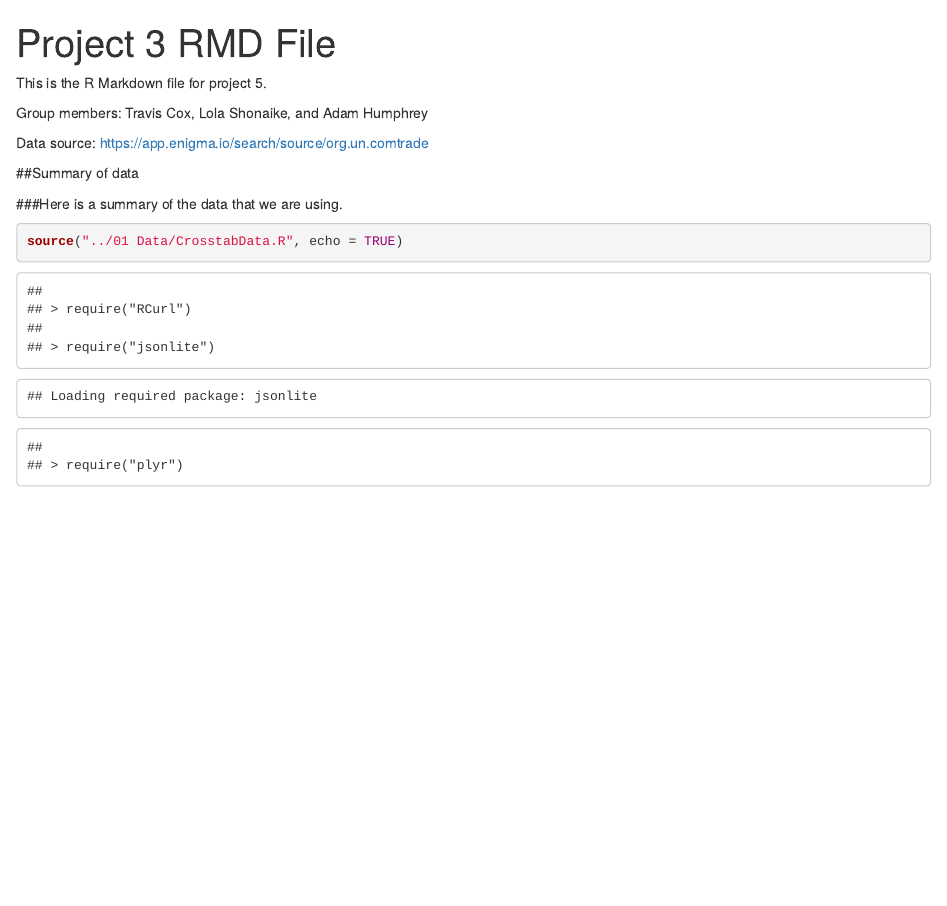
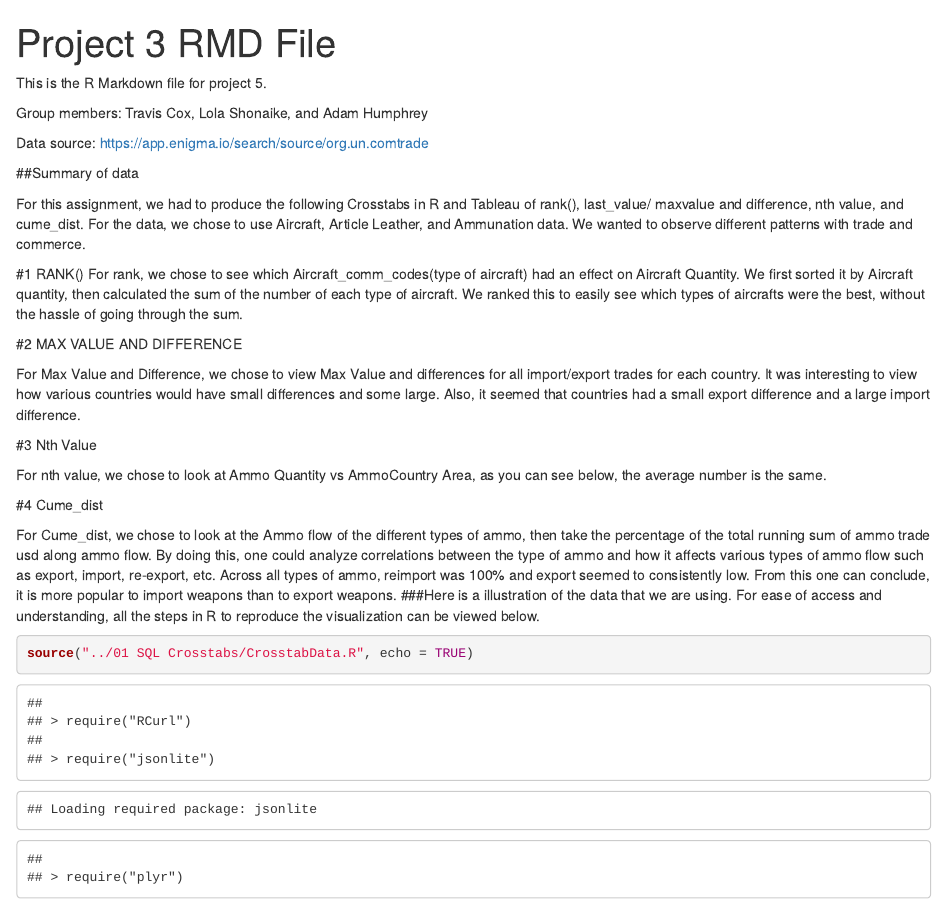
Before and after one commit to AdamHumphrey/DV_TableauProject2, an R Markdown document (00 Doc/Project5Rmd.Rmd): the page in a window 1100 px wide, from its top. Rendered offline with R 4.5, knitr and Pandoc, with nearby package versions; some code elsewhere in the file could not run offline.

Commit message:
no message

````diff
--- a/00 Doc/Project5Rmd.Rmd
+++ b/00 Doc/Project5Rmd.Rmd
@@ -11,8 +11,27 @@ Data source: https://app.enigma.io/search/source/org.un.comtrade
 
 ##Summary of data
 
+For this assignment, we had to produce the following Crosstabs in R and Tableau of rank(), last_value/ maxvalue and difference, nth value, and cume_dist.
+For the data, we chose to use Aircraft, Article Leather, and Ammunation data. We wanted to observe different patterns with trade and commerce.
 
-###Here is a summary of the data that we are using.
+#1 RANK()
+For rank, we chose to see which Aircraft_comm_codes(type of aircraft) had an effect on Aircraft Quantity. We first sorted it by Aircraft quantity, then calculated the sum of the number of each type of aircraft. We ranked this to easily see which types of aircrafts were the best, without the hassle of going through the sum.
+
+
+#2 MAX VALUE AND DIFFERENCE
+
+ For Max Value and Difference, we chose to view Max Value and differences for all import/export trades for each country. It was interesting to view how various countries would have small differences and some large. Also, it seemed that countries had a small export difference and a large import difference.
+
+#3 Nth Value
+
+For nth value, we chose to look at Ammo Quantity vs AmmoCountry Area, as you can see below, the average number is the same.
+
+ #4 Cume_dist
+
+ For Cume_dist, we chose to look at the Ammo flow of the different types of ammo, then take the percentage of the total running sum of ammo trade usd along ammo flow. By doing this, one could analyze correlations between the type of ammo and how it affects various types of ammo flow such as export, import, re-export, etc.  Across all types of ammo, reimport was 100% and export seemed to consistently low. From this one can conclude, it is more popular to import weapons than to export weapons.
+###Here is a illustration of the data that we are using.
+   For ease of access and understanding, all the steps in R to reproduce the visualization can be viewed below.
+
 ```{r}
-source("../01 Data/CrosstabData.R", echo = TRUE)
+source("../01 SQL Crosstabs/CrosstabData.R", echo = TRUE)
 ```
````
Also changed, not shown: .RData, 00 Doc/Project5Rmd.html (added), 1 other file.
